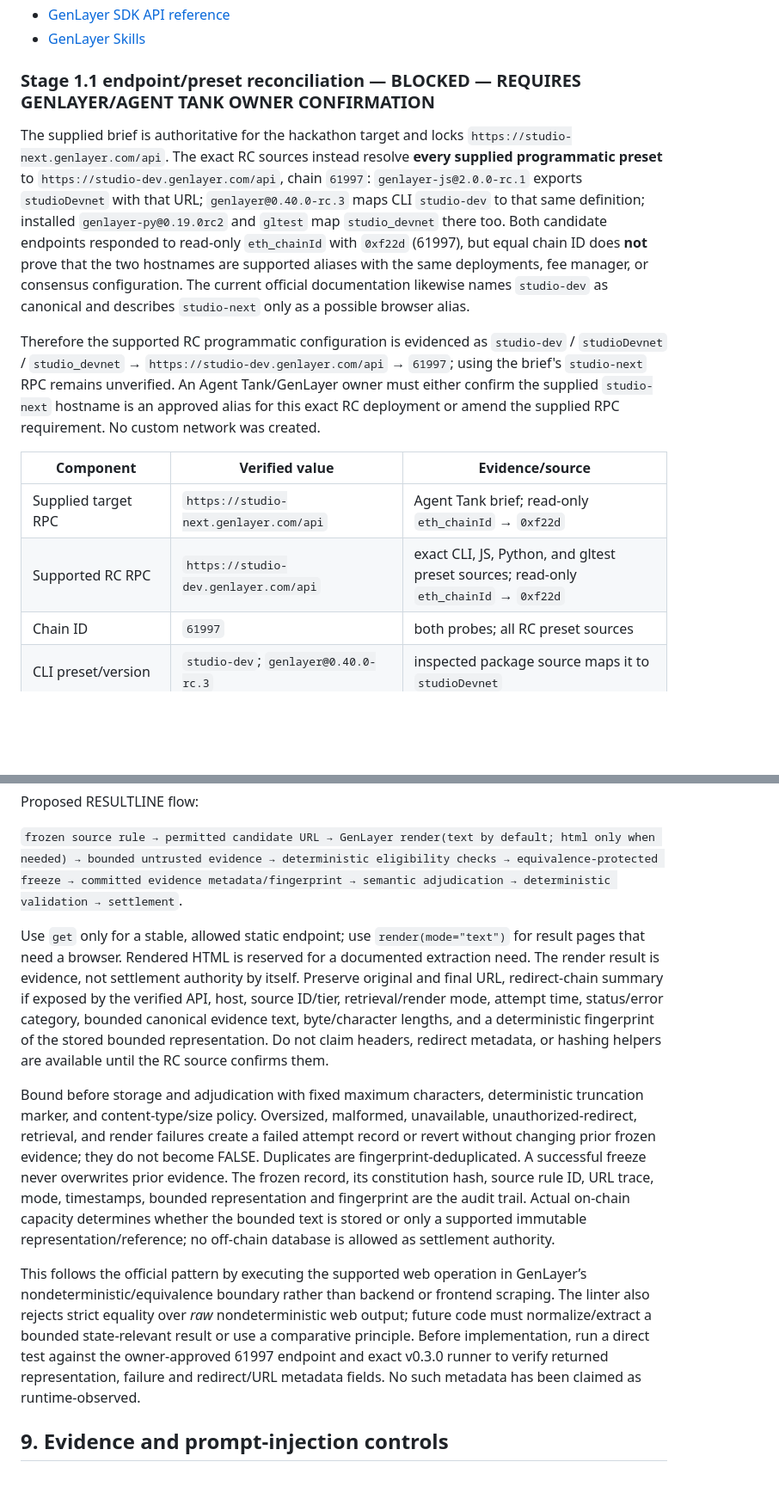
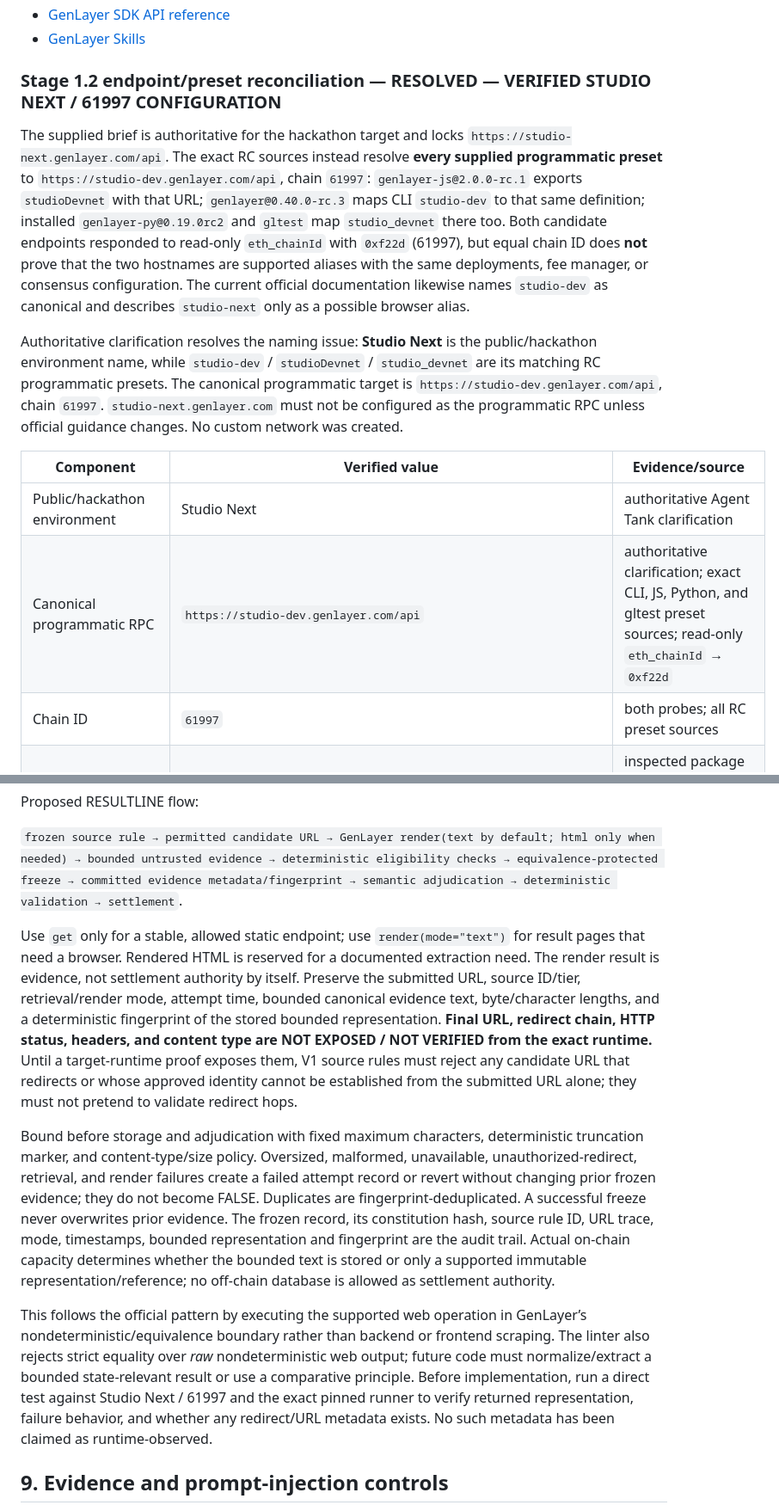
Before and after one commit to Chinny070/resultline, a Markdown page: docs/STAGE_1_ARCHITECTURE_AND_AUDIT.md, 2 parts joined by grey strips. Shown at 86% size. GitHub-like rendering; blank space fills up the shorter version.

```diff
--- a/docs/STAGE_1_ARCHITECTURE_AND_AUDIT.md
+++ b/docs/STAGE_1_ARCHITECTURE_AND_AUDIT.md
@@ -37,16 +37,16 @@ Reviewed official sources:
 - [GenLayer SDK API reference](https://sdk.genlayer.com/main/_static/ai/api.txt)
 - [GenLayer Skills](https://skills.genlayer.com/)
 
-### Stage 1.1 endpoint/preset reconciliation — BLOCKED — REQUIRES GENLAYER/AGENT TANK OWNER CONFIRMATION
+### Stage 1.2 endpoint/preset reconciliation — RESOLVED — VERIFIED STUDIO NEXT / 61997 CONFIGURATION
 
 The supplied brief is authoritative for the hackathon target and locks `https://studio-next.genlayer.com/api`. The exact RC sources instead resolve **every supplied programmatic preset** to `https://studio-dev.genlayer.com/api`, chain `61997`: `genlayer-js@2.0.0-rc.1` exports `studioDevnet` with that URL; `genlayer@0.40.0-rc.3` maps CLI `studio-dev` to that same definition; installed `genlayer-py@0.19.0rc2` and `gltest` map `studio_devnet` there too. Both candidate endpoints responded to read-only `eth_chainId` with `0xf22d` (61997), but equal chain ID does **not** prove that the two hostnames are supported aliases with the same deployments, fee manager, or consensus configuration. The current official documentation likewise names `studio-dev` as canonical and describes `studio-next` only as a possible browser alias.
 
-Therefore the supported RC programmatic configuration is evidenced as `studio-dev` / `studioDevnet` / `studio_devnet` → `https://studio-dev.genlayer.com/api` → `61997`; using the brief's `studio-next` RPC remains unverified. An Agent Tank/GenLayer owner must either confirm the supplied `studio-next` hostname is an approved alias for this exact RC deployment or amend the supplied RPC requirement. No custom network was created.
+Authoritative clarification resolves the naming issue: **Studio Next** is the public/hackathon environment name, while `studio-dev` / `studioDevnet` / `studio_devnet` are its matching RC programmatic presets. The canonical programmatic target is `https://studio-dev.genlayer.com/api`, chain `61997`. `studio-next.genlayer.com` must not be configured as the programmatic RPC unless official guidance changes. No custom network was created.
 
 | Component | Verified value | Evidence/source |
 |---|---|---|
-| Supplied target RPC | `https://studio-next.genlayer.com/api` | Agent Tank brief; read-only `eth_chainId` → `0xf22d` |
-| Supported RC RPC | `https://studio-dev.genlayer.com/api` | exact CLI, JS, Python, and gltest preset sources; read-only `eth_chainId` → `0xf22d` |
+| Public/hackathon environment | Studio Next | authoritative Agent Tank clarification |
+| Canonical programmatic RPC | `https://studio-dev.genlayer.com/api` | authoritative clarification; exact CLI, JS, Python, and gltest preset sources; read-only `eth_chainId` → `0xf22d` |
 | Chain ID | `61997` | both probes; all RC preset sources |
 | CLI preset/version | `studio-dev`; `genlayer@0.40.0-rc.3` | inspected package source maps it to `studioDevnet` |
 | GenLayerJS/version | `studioDevnet`; `genlayer-js@2.0.0-rc.1` | inspected `dist` chain definition |
@@ -108,11 +108,11 @@ Proposed RESULTLINE flow:
 
 `frozen source rule → permitted candidate URL → GenLayer render(text by default; html only when needed) → bounded untrusted evidence → deterministic eligibility checks → equivalence-protected freeze → committed evidence metadata/fingerprint → semantic adjudication → deterministic validation → settlement`.
 
-Use `get` only for a stable, allowed static endpoint; use `render(mode="text")` for result pages that need a browser. Rendered HTML is reserved for a documented extraction need. The render result is evidence, not settlement authority by itself. Preserve original and final URL, redirect-chain summary if exposed by the verified API, host, source ID/tier, retrieval/render mode, attempt time, status/error category, bounded canonical evidence text, byte/character lengths, and a deterministic fingerprint of the stored bounded representation. Do not claim headers, redirect metadata, or hashing helpers are available until the RC source confirms them.
+Use `get` only for a stable, allowed static endpoint; use `render(mode="text")` for result pages that need a browser. Rendered HTML is reserved for a documented extraction need. The render result is evidence, not settlement authority by itself. Preserve the submitted URL, source ID/tier, retrieval/render mode, attempt time, bounded canonical evidence text, byte/character lengths, and a deterministic fingerprint of the stored bounded representation. **Final URL, redirect chain, HTTP status, headers, and content type are NOT EXPOSED / NOT VERIFIED from the exact runtime.** Until a target-runtime proof exposes them, V1 source rules must reject any candidate URL that redirects or whose approved identity cannot be established from the submitted URL alone; they must not pretend to validate redirect hops.
 
 Bound before storage and adjudication with fixed maximum characters, deterministic truncation marker, and content-type/size policy. Oversized, malformed, unavailable, unauthorized-redirect, retrieval, and render failures create a failed attempt record or revert without changing prior frozen evidence; they do not become FALSE. Duplicates are fingerprint-deduplicated. A successful freeze never overwrites prior evidence. The frozen record, its constitution hash, source rule ID, URL trace, mode, timestamps, bounded representation and fingerprint are the audit trail. Actual on-chain capacity determines whether the bounded text is stored or only a supported immutable representation/reference; no off-chain database is allowed as settlement authority.
 
-This follows the official pattern by executing the supported web operation in GenLayer’s nondeterministic/equivalence boundary rather than backend or frontend scraping. The linter also rejects strict equality over *raw* nondeterministic web output; future code must normalize/extract a bounded state-relevant result or use a comparative principle. Before implementation, run a direct test against the owner-approved 61997 endpoint and exact v0.3.0 runner to verify returned representation, failure and redirect/URL metadata fields. No such metadata has been claimed as runtime-observed.
+This follows the official pattern by executing the supported web operation in GenLayer’s nondeterministic/equivalence boundary rather than backend or frontend scraping. The linter also rejects strict equality over *raw* nondeterministic web output; future code must normalize/extract a bounded state-relevant result or use a comparative principle. Before implementation, run a direct test against Studio Next / 61997 and the exact pinned runner to verify returned representation, failure behavior, and whether any redirect/URL metadata exists. No such metadata has been claimed as runtime-observed.
 
 ## 9. Evidence and prompt-injection controls
 
```
Also changed, not shown: other parts of docs/STAGE_1_ARCHITECTURE_AND_AUDIT.md (+36 -4 lines).
